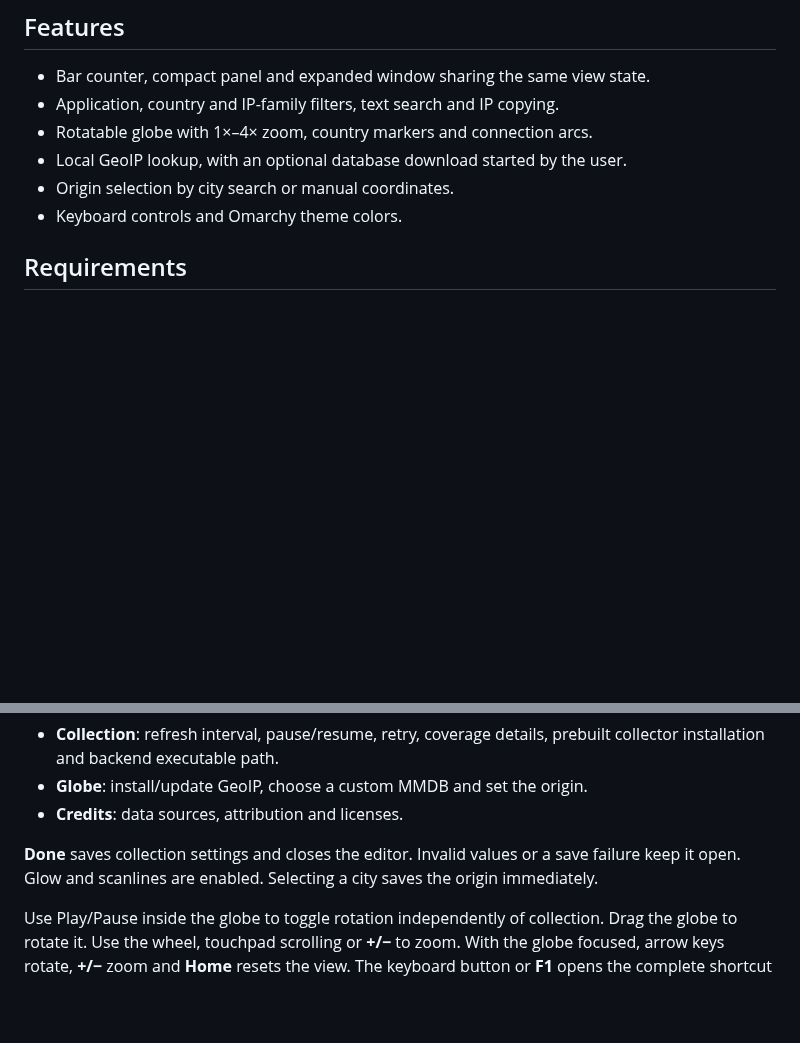
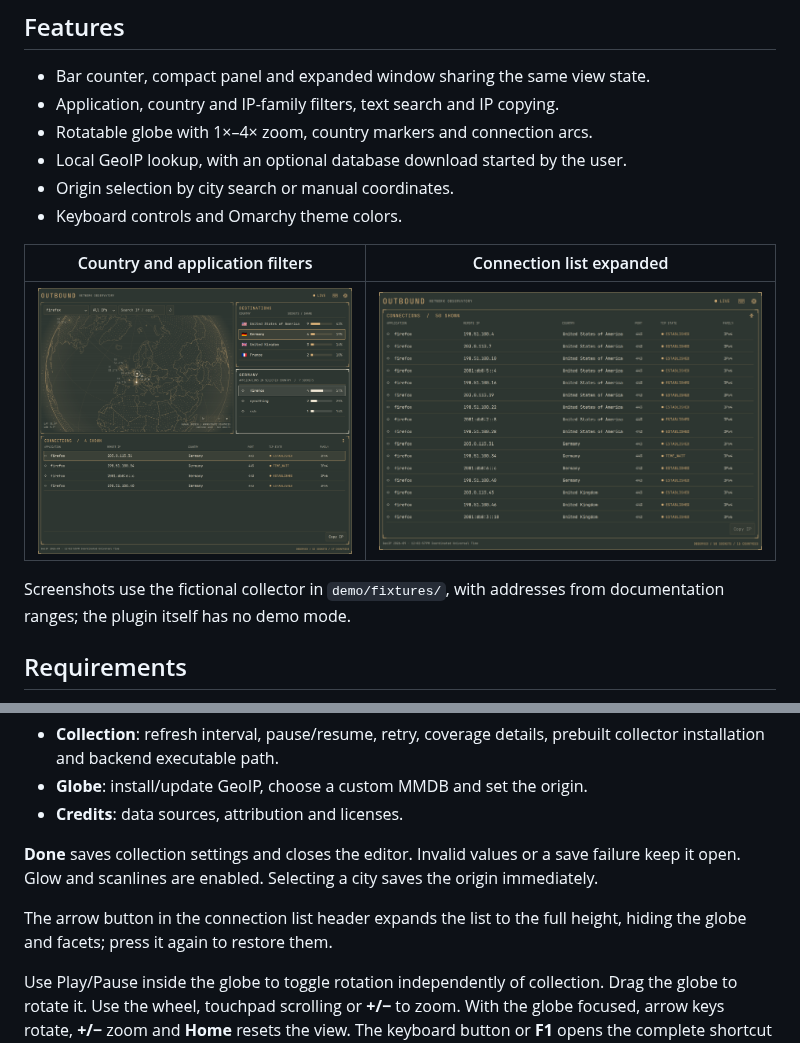
Before and after one commit to simoz/omarchy-outbound, a Markdown page: README.md, 2 parts joined by grey strips. Drawn GitHub-style; pictures changed too: docs/screenshots/connections.png (added), docs/screenshots/country.png (added); blank space fills up the shorter version.

Commit message:
docs: add README screenshots and offscreen demo harness
Co-Authored-By: Claude Opus 5.5 <noreply@anthropic.com>

```diff
--- a/README.md
+++ b/README.md
@@ -15,6 +17,13 @@ Spinel. Only real connections are displayed.
 - Local GeoIP lookup, with an optional database download started by the user.
 - Origin selection by city search or manual coordinates.
 - Keyboard controls and Omarchy theme colors.
+
+| Country and application filters | Connection list expanded |
+| --- | --- |
+| ![Germany and firefox selected, globe zoomed on Europe](docs/screenshots/country.png) | ![Connection list filling the window](docs/screenshots/connections.png) |
+
+Screenshots use the fictional collector in `demo/fixtures/`, with addresses from
+documentation ranges; the plugin itself has no demo mode.
 
 ## Requirements
 
@@ -92,6 +101,9 @@ Open settings with the gear button:
 save failure keep it open.
 Glow and scanlines are enabled. Selecting a city saves the origin immediately.
 
+The arrow button in the connection list header expands the list to the full
+height, hiding the globe and facets; press it again to restore them.
+
 Use Play/Pause inside the globe to toggle rotation independently of collection.
 Drag the globe to rotate it. Use the wheel, touchpad scrolling or **+/−** to
 zoom. With the globe focused, arrow keys rotate, **+/−** zoom and **Home** resets
```
Also changed, not shown: other parts of README.md (+2 -0 lines), docs/development.md (+17 -0 lines), 8 other files.
